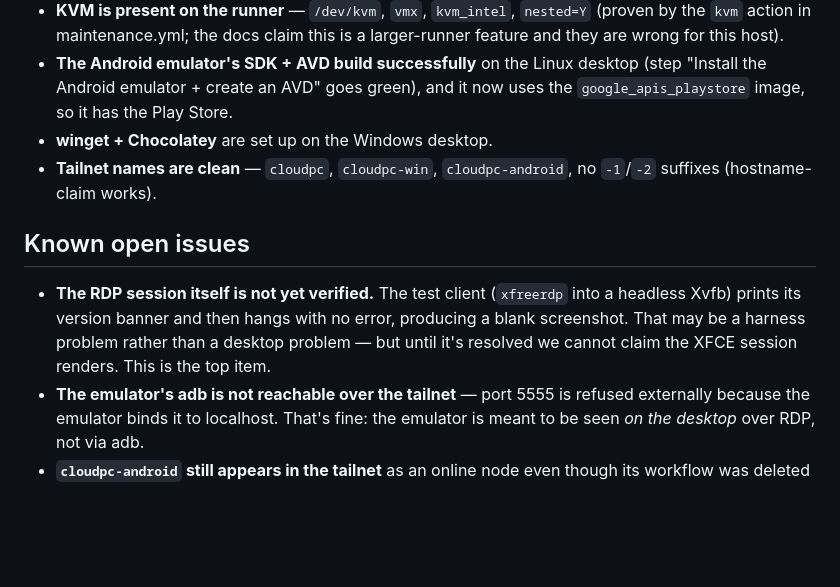
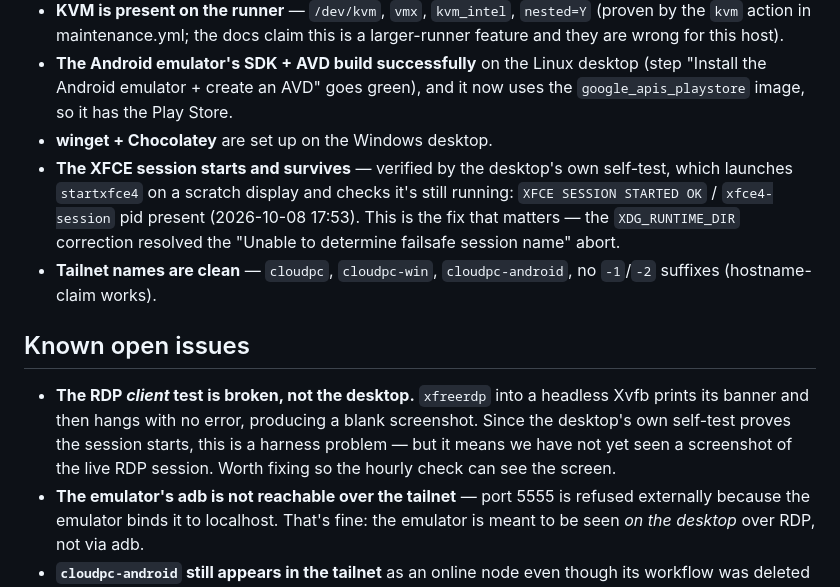
Before and after one commit to mcadvisoryt-eng/cloud-desktop, a Markdown page: STATUS.md, the part around the change. Drawn GitHub-style; blank space fills up the shorter version.

Commit message:
STATUS.md: XFCE session verified starting (XDG_RUNTIME_DIR fix worked); RDP client test still broken

```diff
--- a/STATUS.md
+++ b/STATUS.md
@@ -45,16 +45,21 @@ Screenshots are printed as **base64 wrapped at 76 chars** between
   (step "Install the Android emulator + create an AVD" goes green), and it now
   uses the `google_apis_playstore` image, so it has the Play Store.
 - **winget + Chocolatey** are set up on the Windows desktop.
+- **The XFCE session starts and survives** — verified by the desktop's own
+  self-test, which launches `startxfce4` on a scratch display and checks it's
+  still running: `XFCE SESSION STARTED OK` / `xfce4-session` pid present
+  (2026-10-08 17:53). This is the fix that matters — the `XDG_RUNTIME_DIR`
+  correction resolved the "Unable to determine failsafe session name" abort.
 - **Tailnet names are clean** — `cloudpc`, `cloudpc-win`, `cloudpc-android`, no
   `-1`/`-2` suffixes (hostname-claim works).
 
 ## Known open issues
 
-- **The RDP session itself is not yet verified.** The test client
-  (`xfreerdp` into a headless Xvfb) prints its version banner and then hangs
-  with no error, producing a blank screenshot. That may be a harness problem
-  rather than a desktop problem — but until it's resolved we cannot claim the
-  XFCE session renders. This is the top item.
+- **The RDP *client* test is broken, not the desktop.** `xfreerdp` into a
+  headless Xvfb prints its banner and then hangs with no error, producing a
+  blank screenshot. Since the desktop's own self-test proves the session starts,
+  this is a harness problem — but it means we have not yet seen a screenshot of
+  the live RDP session. Worth fixing so the hourly check can see the screen.
 - **The emulator's adb is not reachable over the tailnet** — port 5555 is
   refused externally because the emulator binds it to localhost. That's fine:
   the emulator is meant to be seen *on the desktop* over RDP, not via adb.
```
